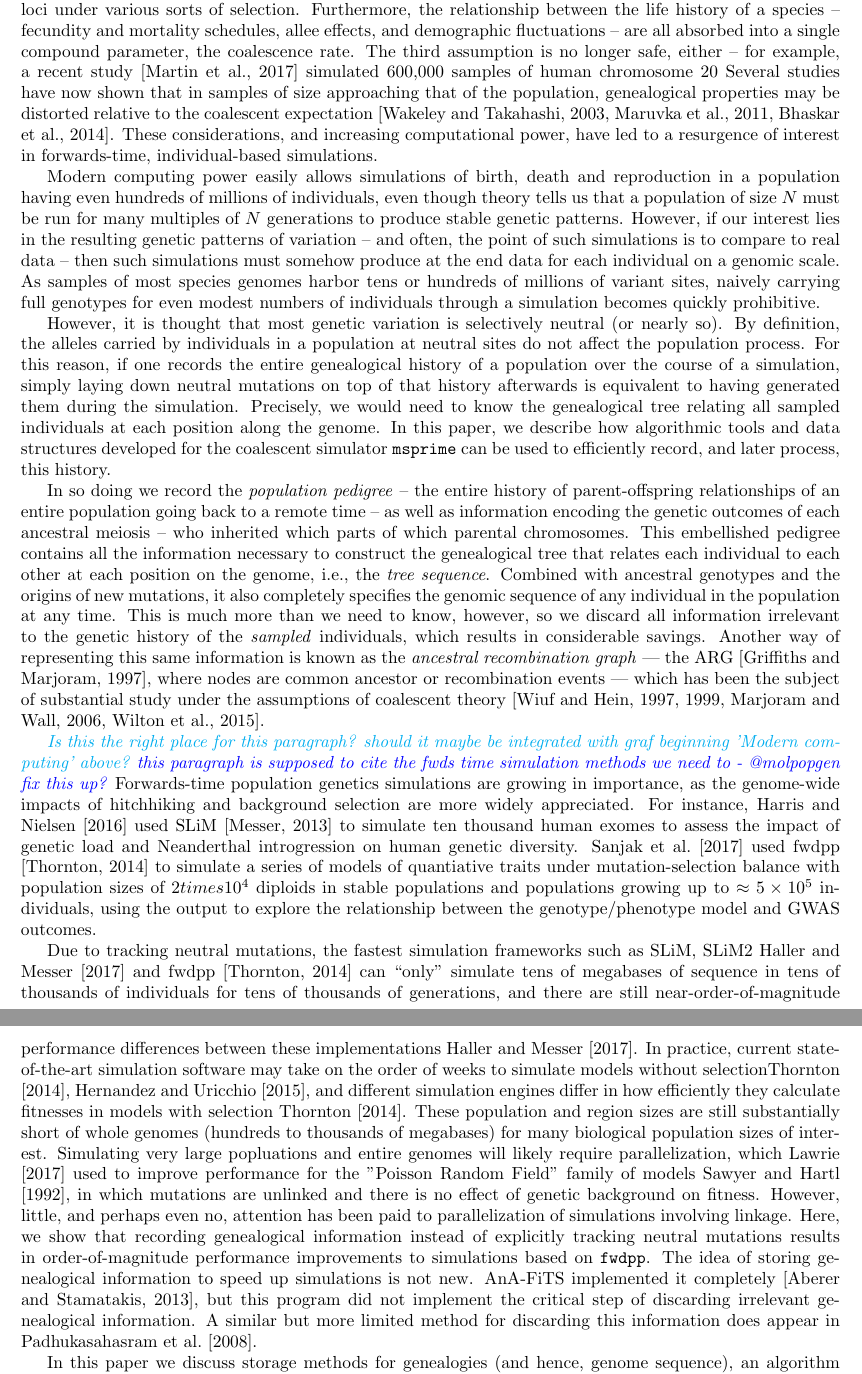
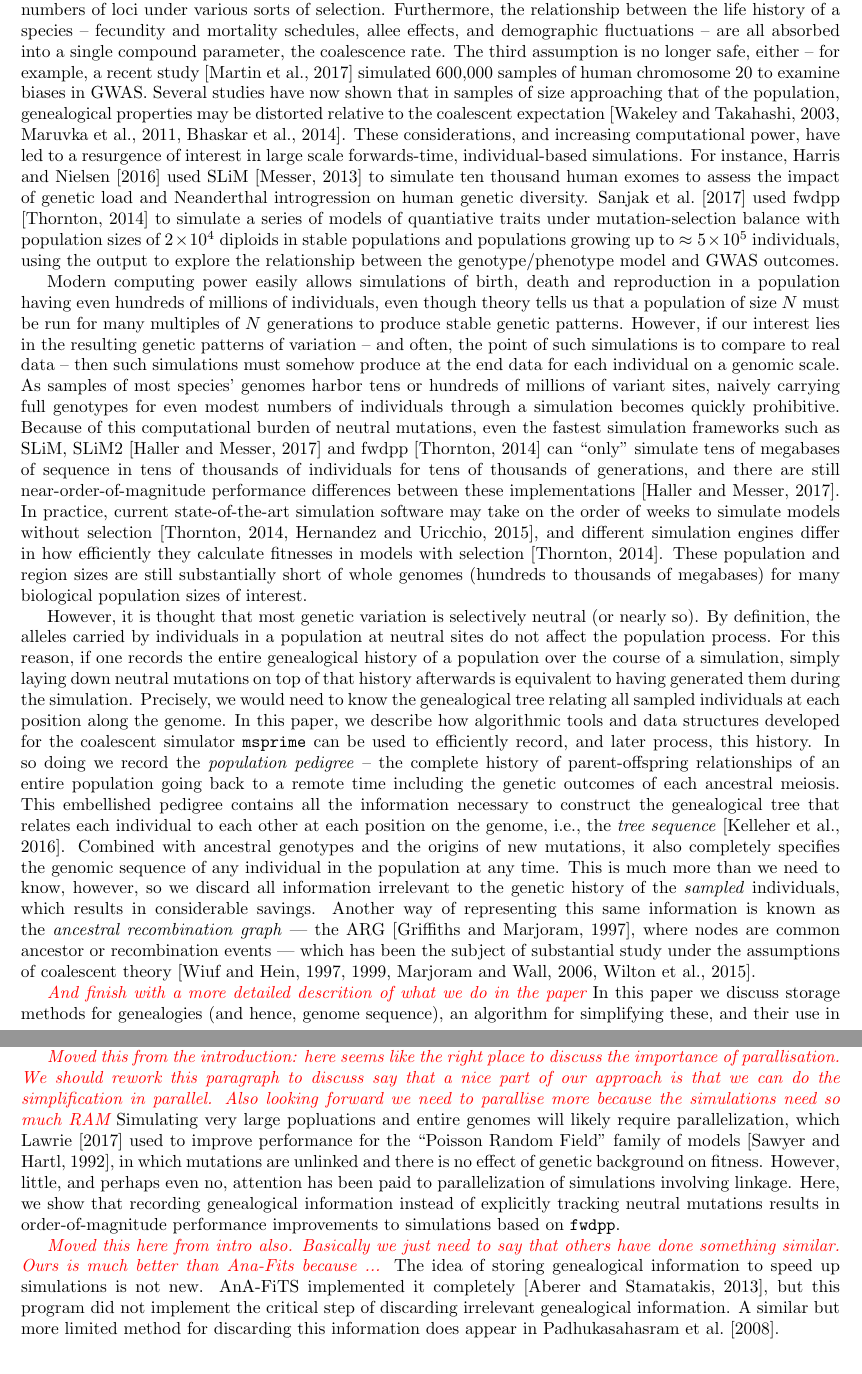
Before and after one commit to petrelharp/ftprime_ms, a LaTeX paper (forwards_paper.tex): two parts of pages 2 and 3 of 15 before the commit and two parts of pages 2 and 11 of 15 after it, joined at a grey line, cut so that both start at the same text. Compiled offline with pdfLaTeX.

Commit message:
Updated introduction.

```diff
--- a/forwards_paper.tex
+++ b/forwards_paper.tex
@@ -104,12 +104,19 @@ fecundity and mortality schedules, allee effects, and demographic fluctuations -
 are all absorbed into a single compound parameter, the coalescence rate.
 The third assumption is no longer safe, either --
 for example, a recent study~\citep{martin2017human}
-simulated 600,000 samples of human chromosome 20
-% to assess the impact of European biased reference panels in genome wide association studies.
+simulated 600,000 samples of human chromosome 20 to examine biases in GWAS.
 Several studies have now shown that in samples of size approaching that of the population,
 genealogical properties may be distorted relative to the coalescent expectation
 \citep{wakeley2003gene,maruvka2011recovering,bhaskar2014distortion}.
-These considerations, and increasing computational power, have led to a resurgence of interest in forwards-time, individual-based simulations.
+These considerations, and increasing computational power, have led to a resurgence of
+interest in large scale forwards-time, individual-based simulations.
+For instance, \citet{harris2016genetic} used SLiM \citep{slim} to simulate ten thousand human exomes
+to assess the impact of genetic load and Neanderthal introgression on human genetic diversity.
+\cite{Sanjak2017-ko} used
+fwdpp \citep{fwdpp} to simulate a series of models of quantiative traits under mutation-selection balance with
+population sizes of $2 \times 10^4$ diploids in stable populations and populations growing up to $\approx 5
+\times 10^5$ individuals, using the output to explore the relationship between the genotype/phenotype model and GWAS
+outcomes.
 
 Modern computing power easily allows simulations of birth, death and reproduction
 in a population having even hundreds of millions of individuals,
@@ -118,9 +125,21 @@ must be run for many multiples of $N$ generations to produce stable genetic patt
 However, if our interest lies in the resulting genetic patterns of variation
 -- and often, the point of such simulations is to compare to real data --
 then such simulations must somehow produce at the end data for each individual on a genomic scale.
-As samples of most species genomes harbor tens or hundreds of millions of variant sites,
+As samples of most species' genomes harbor tens or hundreds of millions of variant sites,
 naively carrying full genotypes for even modest numbers of individuals through a simulation
 becomes quickly prohibitive.
+Because of this computational burden of neutral mutations, even the fastest simulation frameworks such as SLiM,
+SLiM2~\citep{haller2017flexible} and fwdpp~\citep{fwdpp}
+can ``only'' simulate tens of megabases of sequence in tens of thousands of individuals
+for tens of thousands of generations, and there are still near-order-of-magnitude performance differences between these
+implementations~\citep{haller2017flexible}.
+In practice, current state-of-the-art simulation software may take on the order of
+weeks to simulate models without selection~\citep{fwdpp,Hernandez2015-wf},
+and different simulation engines differ in how efficiently they
+calculate fitnesses in models with selection~\citep{fwdpp}.
+These population and region sizes are still substantially short of whole genomes
+(hundreds to thousands of megabases)
+for many biological population sizes of interest.
 
 However, it is thought that most genetic variation is selectively neutral (or nearly so).
 By definition, the alleles carried by individuals in a population at neutral sites
@@ -133,14 +152,14 @@ at each position along the genome.
 In this paper, we describe how algorithmic tools and data structures developed for the
 coalescent simulator \msprime{}
 can be used to efficiently record, and later process, this history.
-
 In so doing we record the \emph{population pedigree} --
-the entire history of parent-offspring relationships of an entire population going back to a remote time --
-as well as information encoding the genetic outcomes of each ancestral meiosis --
-who inherited which parts of which parental chromosomes.
+the complete history of parent-offspring relationships of an entire population
+going back to a remote time including the genetic outcomes of each ancestral
+meiosis.
 This embellished pedigree contains all the information necessary
 to construct the genealogical tree that relates each individual to each other
-at each position on the genome, i.e., the \emph{tree sequence}.
+at each position on the genome, i.e., the \emph{tree
+sequence}~\citep{kelleher2016efficient}.
 Combined with ancestral genotypes and the origins of new mutations,
 it also completely specifies the genomic sequence of any individual in the population at any time.
 This is much more than we need to know, however,
@@ -152,38 +171,10 @@ is known as the \emph{ancestral recombination graph} ---
 the {ARG} \citep{griffiths1997ancestral},
 where nodes are common ancestor or recombination events ---
 which has been the subject of substantial study
-under the assumptions of coalescent theory \citep{wiuf1997number,wiuf1999ancestry,marjoram2006coalescent,wilton2015smc}.
+under the assumptions of coalescent
+theory~\citep{wiuf1997number,wiuf1999ancestry,marjoram2006coalescent,wilton2015smc}.
 
-\jda{Is this the right place for this paragraph? should it maybe be integrated
-	with graf beginning 'Modern computing' above?}
-\plr{this paragraph is supposed to cite the fwds time simulation methods we need to - @molpopgen fix this up?}
-Forwards-time population genetics simulations are growing in importance,
-as the genome-wide impacts of hitchhiking and background selection are more widely appreciated.
-For instance, \citet{harris2016genetic} used SLiM \citep{slim} to simulate ten thousand human exomes
-to assess the impact of genetic load and Neanderthal introgression on human genetic diversity.
-\cite{Sanjak2017-ko} used
-fwdpp \citep{fwdpp} to simulate a series of models of quantiative traits under mutation-selection balance with
-population sizes of $2 times 10^4$ diploids in stable populations and populations growing up to $\approx 5
-\times 10^5$ individuals, using the output to explore the relationship between the genotype/phenotype model and GWAS
-outcomes.
-
-Due to tracking neutral mutations, the fastest simulation frameworks such as SLiM, SLiM2 \cite{haller2017flexible} and fwdpp \citep{fwdpp}
-can ``only'' simulate tens of megabases of sequence in tens of thousands of individuals
-for tens of thousands of generations, and there are still near-order-of-magnitude performance differences between these
-implementations \cite{haller2017flexible}. In practice, current state-of-the-art simulation software may take on the
-order of
-weeks to simulate models without selection\cite{fwdpp,Hernandez2015-wf}, and different simulation engines differ in how efficiently they
-calculate fitnesses in models with selection \cite{fwdpp}.
-These population and region sizes are still substantially short of whole genomes (hundreds to thousands of megabases)
-for many biological population sizes of interest.
-Simulating very large popluations and entire genomes will likely require parallelization, which \cite{lawrie2017accelerating} used to improve
-performance for the "Poisson Random Field" family of models \cite{Sawyer1992-jw}, in which mutations are unlinked and there is no
-effect of genetic background on fitness.  However, little, and perhaps even no, attention has been paid to
-parallelization of simulations involving linkage.  Here, we show that recording genealogical information instead of
-explicitly tracking neutral mutations results in order-of-magnitude performance improvements to simulations based on
-\fwdpp{}.  The  idea of storing genealogical information to speed up simulations is not new.  AnA-FiTS implemented it
-completely \citep{aberer2013rapid}, but this program did not implement the critical step of discarding irrelevant genealogical information.  A similar but more limited method for discarding this information does appear in \citet{padhukasahasram2008exploring}.
-
+\jk{And finish with a more detailed descrition of what we do in the paper}
 In this paper we discuss storage methods for genealogies (and hence, genome sequence),
 an algorithm for simplifying these,
 and their use in forwards-time simulation.
@@ -733,6 +724,26 @@ time of migration across the range has limited effect on modern genealogies
 \citep{wilkins2004separation} (other than possibly changing effective population
 size \citet{barton2002neutral,cox2002stepping}), this may not negatively affect realism.
 
+\jk{Moved this from the introduction: here seems like the right place to
+discuss the importance of parallisation. We should rework this paragraph to
+discuss say that a nice part of our approach is that we can do the
+simplification in parallel. Also looking forward we need to parallise more
+because the simulations need so much RAM}
+Simulating very large popluations and entire genomes will likely require parallelization,
+which \cite{lawrie2017accelerating} used to improve
+performance for the ``Poisson Random Field'' family of models~\citep{Sawyer1992-jw},
+in which mutations are unlinked and there is no
+effect of genetic background on fitness.  However, little, and perhaps even no, attention has been paid to
+parallelization of simulations involving linkage.  Here, we show that recording genealogical information instead of
+explicitly tracking neutral mutations results in order-of-magnitude performance improvements to simulations based on
+\fwdpp{}.
+
+\jk{Moved this here from intro also. Basically we just need to say that others
+have done something similar. Ours is much better than Ana-Fits because ...}
+The  idea of storing genealogical information to speed up simulations is not new.  AnA-FiTS implemented it
+completely~\citep{aberer2013rapid}, but this program did not implement the critical step of
+discarding irrelevant genealogical information.  A similar but more limited method for
+discarding this information does appear in \citet{padhukasahasram2008exploring}.
 
 A final note:
 in preparing this manuscript,
```
Also changed, not shown: forwards_paper.tex (4 more changed lines).
